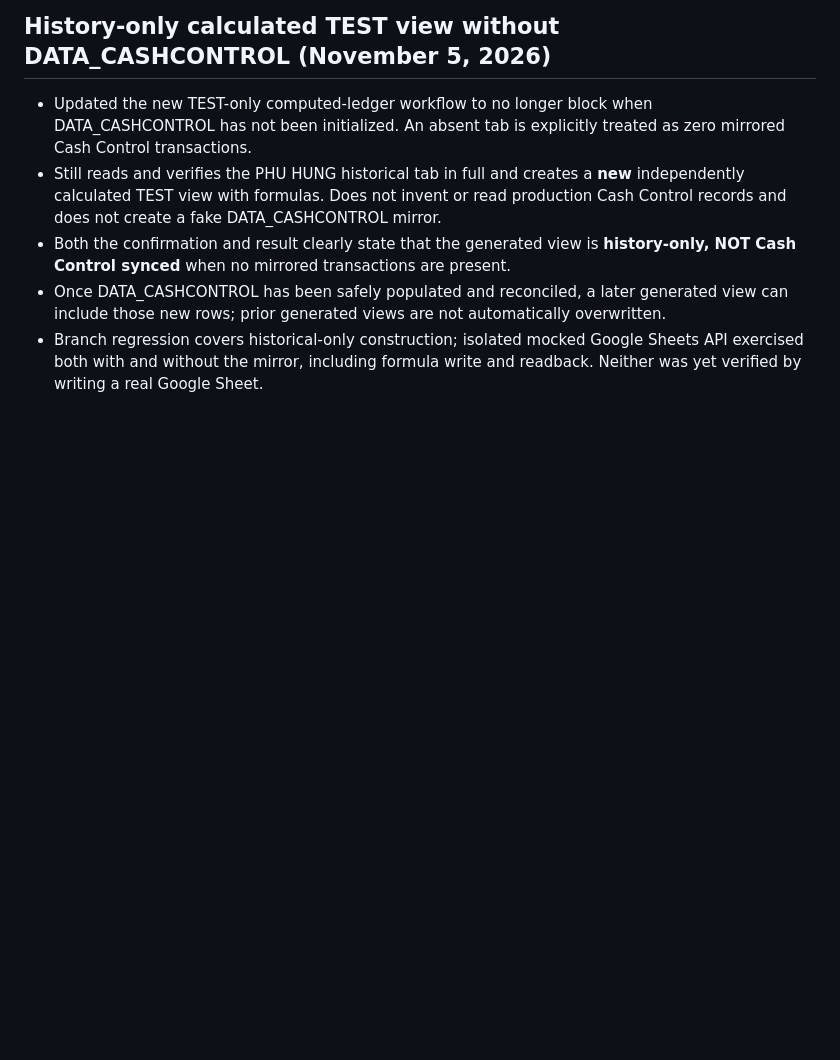
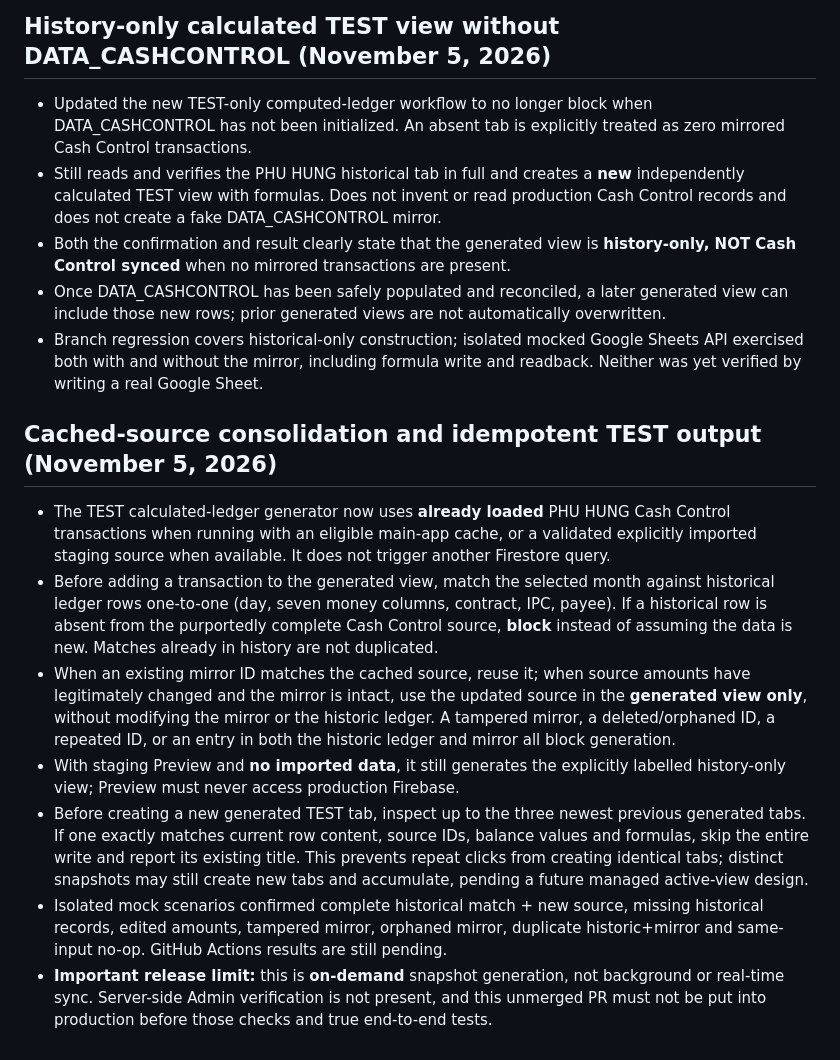
Before and after one commit to hoangkim5867/payment-dashboard, a Markdown page: google-sheets-sync/README.md, the part around the change. Rendered like a GitHub page; blank space fills up the shorter version.

Commit message:
docs(cash-sync): cached-source reconciliation and duplicate-free TEST generation

```diff
--- a/google-sheets-sync/README.md
+++ b/google-sheets-sync/README.md
@@ -105,3 +105,12 @@ Passing those checks authorizes an **isolated generated TEST tab**, not modifyin
 - Both the confirmation and result clearly state that the generated view is **history-only, NOT Cash Control synced** when no mirrored transactions are present.
 - Once DATA_CASHCONTROL has been safely populated and reconciled, a later generated view can include those new rows; prior generated views are not automatically overwritten.
 - Branch regression covers historical-only construction; isolated mocked Google Sheets API exercised both with and without the mirror, including formula write and readback. Neither was yet verified by writing a real Google Sheet.
+
+## Cached-source consolidation and idempotent TEST output (November 5, 2026)
+- The TEST calculated-ledger generator now uses **already loaded** PHU HUNG Cash Control transactions when running with an eligible main-app cache, or a validated explicitly imported staging source when available. It does not trigger another Firestore query.
+- Before adding a transaction to the generated view, match the selected month against historical ledger rows one-to-one (day, seven money columns, contract, IPC, payee). If a historical row is absent from the purportedly complete Cash Control source, **block** instead of assuming the data is new. Matches already in history are not duplicated.
+- When an existing mirror ID matches the cached source, reuse it; when source amounts have legitimately changed and the mirror is intact, use the updated source in the **generated view only**, without modifying the mirror or the historic ledger. A tampered mirror, a deleted/orphaned ID, a repeated ID, or an entry in both the historic ledger and mirror all block generation.
+- With staging Preview and **no imported data**, it still generates the explicitly labelled history-only view; Preview must never access production Firebase.
+- Before creating a new generated TEST tab, inspect up to the three newest previous generated tabs. If one exactly matches current row content, source IDs, balance values and formulas, skip the entire write and report its existing title. This prevents repeat clicks from creating identical tabs; distinct snapshots may still create new tabs and accumulate, pending a future managed active-view design.
+- Isolated mock scenarios confirmed complete historical match + new source, missing historical records, edited amounts, tampered mirror, orphaned mirror, duplicate historic+mirror and same-input no-op. GitHub Actions results are still pending.
+- **Important release limit:** this is **on-demand** snapshot generation, not background or real-time sync. Server-side Admin verification is not present, and this unmerged PR must not be put into production before those checks and true end-to-end tests.
```
